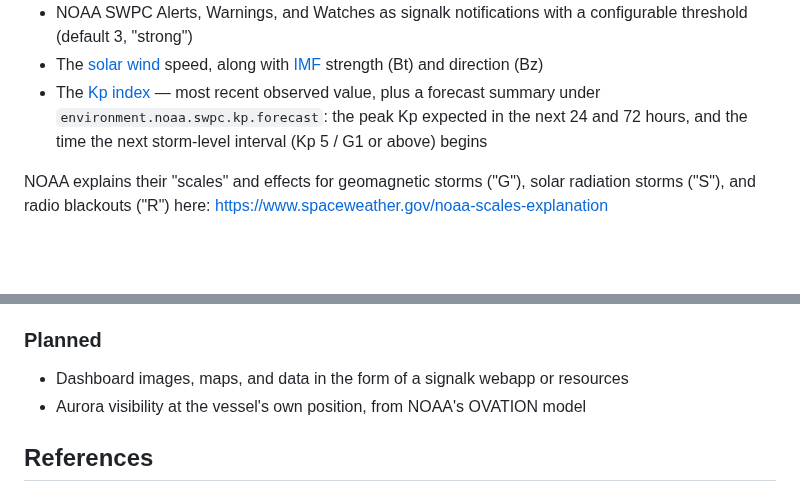
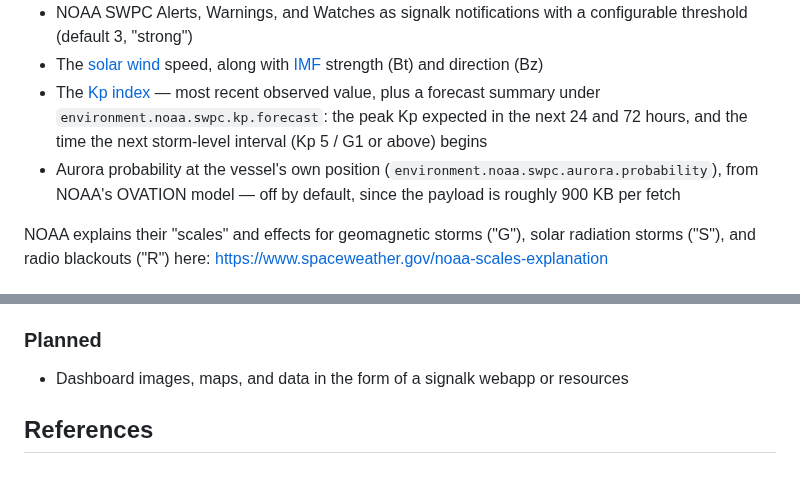
Before and after one commit to mark-brannan/signalk-noaa-space-weather, a Markdown page: README.md, 2 parts joined by grey strips. Drawn GitHub-style; blank space fills up the shorter version.

```diff
--- a/README.md
+++ b/README.md
@@ -27,6 +27,7 @@ The plugin currently surfaces:
 * NOAA SWPC Alerts, Warnings, and Watches as signalk notifications with a configurable threshold (default 3, "strong")
 * The [solar wind](https://en.wikipedia.org/wiki/Solar_wind) speed, along with [IMF](https://en.wikipedia.org/wiki/Interplanetary_magnetic_field) strength (Bt) and direction (Bz)
 * The [Kp index](https://en.wikipedia.org/wiki/K-index) — most recent observed value, plus a forecast summary under `environment.noaa.swpc.kp.forecast`: the peak Kp expected in the next 24 and 72 hours, and the time the next storm-level interval (Kp 5 / G1 or above) begins
+* Aurora probability at the vessel's own position (`environment.noaa.swpc.aurora.probability`), from NOAA's OVATION model — off by default, since the payload is roughly 900 KB per fetch
 
 NOAA explains their "scales" and effects for geomagnetic storms ("G"), solar radiation storms ("S"), and radio blackouts ("R") here: <https://www.spaceweather.gov/noaa-scales-explanation>
 
@@ -53,7 +54,6 @@ Alerting on a level 1 would mean an interruption every four or five days, foreve
 ### Planned
 
 * Dashboard images, maps, and data in the form of a signalk webapp or resources
-* Aurora visibility at the vessel's own position, from NOAA's OVATION model
 
 ## References
 
```
Also changed, not shown: CHANGELOG.md (+24 -0 lines).
